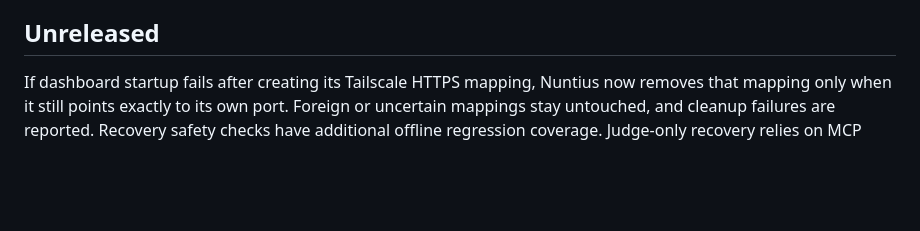
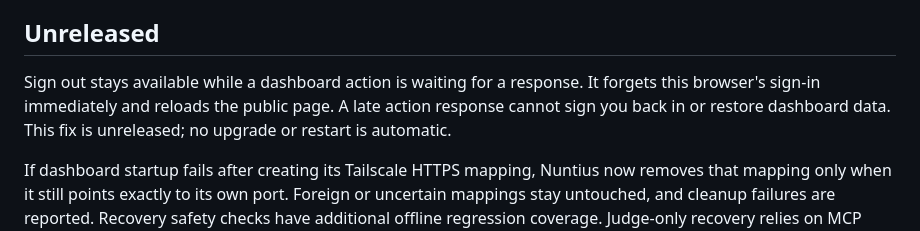
Before and after one commit to ozgurcd/nuntius, a Markdown page: RELEASE_NOTES.md, the part around the change. Rendered like a GitHub page; blank space fills up the shorter version.

```diff
--- a/RELEASE_NOTES.md
+++ b/RELEASE_NOTES.md
@@ -6,6 +6,11 @@ restart an existing server. Choose when to upgrade through the Homebrew tap
 and restart your MCP server or background dashboard to load the new binary.
 
 ## Unreleased
+
+Sign out stays available while a dashboard action is waiting for a response.
+It forgets this browser's sign-in immediately and reloads the public page.
+A late action response cannot sign you back in or restore dashboard data.
+This fix is unreleased; no upgrade or restart is automatic.
 
 If dashboard startup fails after creating its Tailscale HTTPS mapping, Nuntius
 now removes that mapping only when it still points exactly to its own port.
```
Also changed, not shown: CHANGELOG.md (+6 -0 lines).
